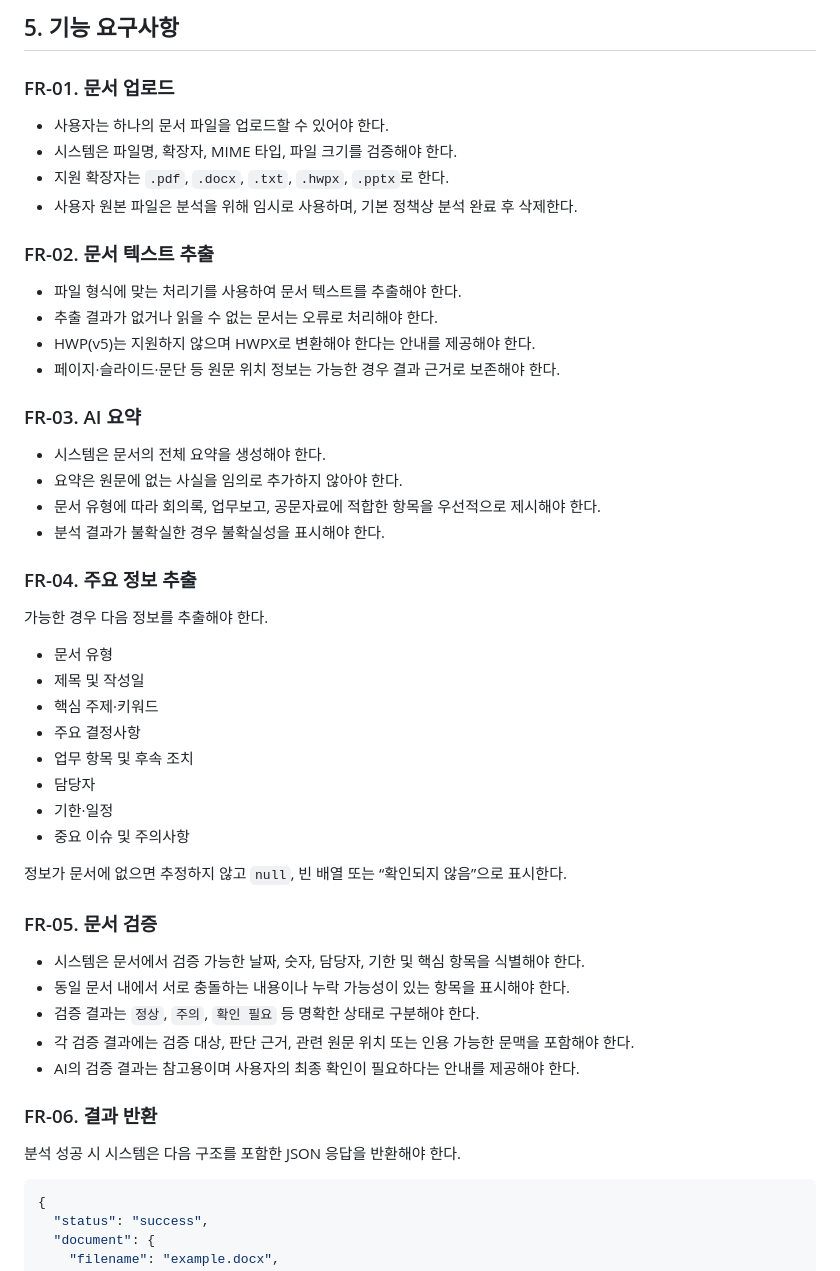
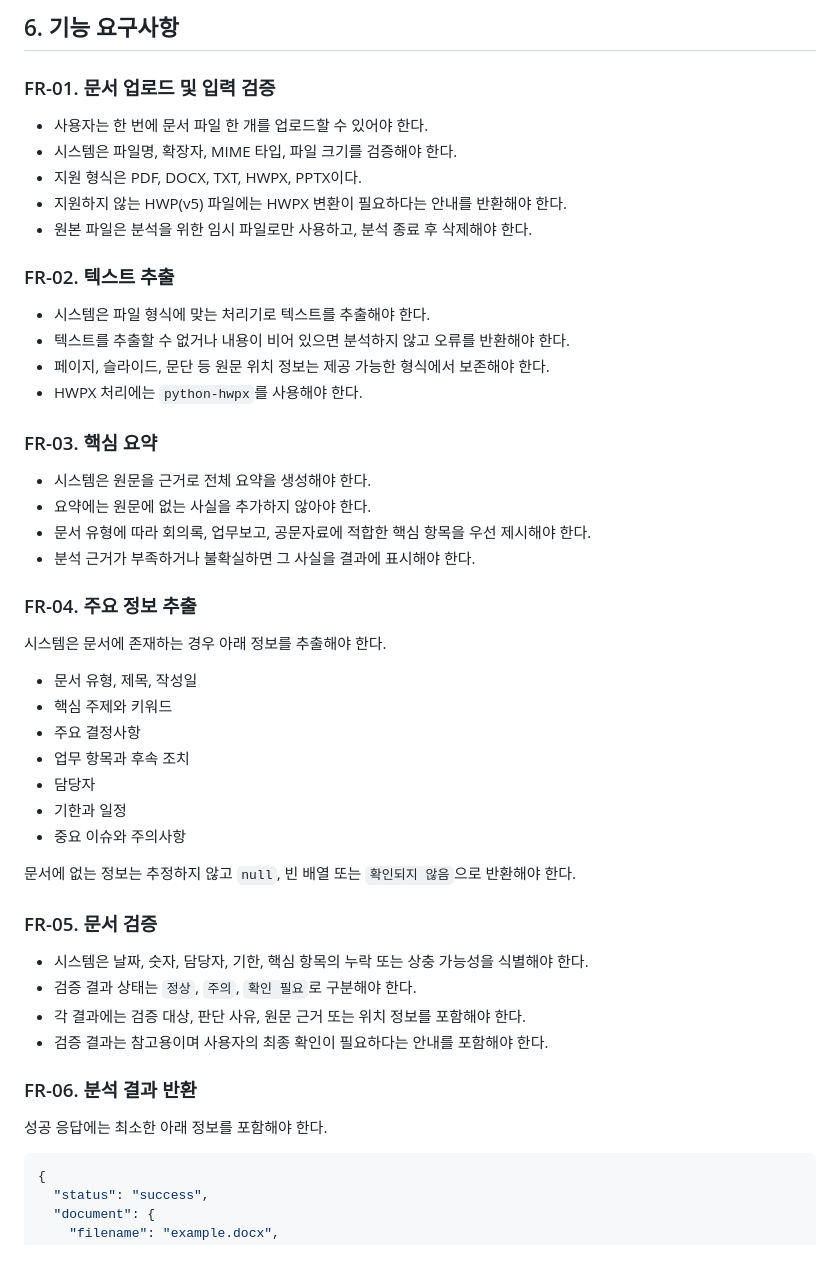
Before and after one commit to jdk8518/team-project-comm-summary, a Markdown page: docs/requirements-Gharam.md, the part around one of its changes. Drawn GitHub-style.

````diff
--- a/docs/requirements-Gharam.md
+++ b/docs/requirements-Gharam.md
@@ -58,53 +72,52 @@
 
-## 5. 기능 요구사항
+## 6. 기능 요구사항
 
-### FR-01. 문서 업로드
+### FR-01. 문서 업로드 및 입력 검증
 
-- 사용자는 하나의 문서 파일을 업로드할 수 있어야 한다.
+- 사용자는 한 번에 문서 파일 한 개를 업로드할 수 있어야 한다.
 - 시스템은 파일명, 확장자, MIME 타입, 파일 크기를 검증해야 한다.
-- 지원 확장자는 `.pdf`, `.docx`, `.txt`, `.hwpx`, `.pptx`로 한다.
-- 사용자 원본 파일은 분석을 위해 임시로 사용하며, 기본 정책상 분석 완료 후 삭제한다.
+- 지원 형식은 PDF, DOCX, TXT, HWPX, PPTX이다.
+- 지원하지 않는 HWP(v5) 파일에는 HWPX 변환이 필요하다는 안내를 반환해야 한다.
+- 원본 파일은 분석을 위한 임시 파일로만 사용하고, 분석 종료 후 삭제해야 한다.
 
-### FR-02. 문서 텍스트 추출
+### FR-02. 텍스트 추출
 
-- 파일 형식에 맞는 처리기를 사용하여 문서 텍스트를 추출해야 한다.
-- 추출 결과가 없거나 읽을 수 없는 문서는 오류로 처리해야 한다.
-- HWP(v5)는 지원하지 않으며 HWPX로 변환해야 한다는 안내를 제공해야 한다.
-- 페이지·슬라이드·문단 등 원문 위치 정보는 가능한 경우 결과 근거로 보존해야 한다.
+- 시스템은 파일 형식에 맞는 처리기로 텍스트를 추출해야 한다.
+- 텍스트를 추출할 수 없거나 내용이 비어 있으면 분석하지 않고 오류를 반환해야 한다.
+- 페이지, 슬라이드, 문단 등 원문 위치 정보는 제공 가능한 형식에서 보존해야 한다.
+- HWPX 처리에는 `python-hwpx`를 사용해야 한다.
 
-### FR-03. AI 요약
+### FR-03. 핵심 요약
 
-- 시스템은 문서의 전체 요약을 생성해야 한다.
-- 요약은 원문에 없는 사실을 임의로 추가하지 않아야 한다.
-- 문서 유형에 따라 회의록, 업무보고, 공문자료에 적합한 항목을 우선적으로 제시해야 한다.
-- 분석 결과가 불확실한 경우 불확실성을 표시해야 한다.
+- 시스템은 원문을 근거로 전체 요약을 생성해야 한다.
+- 요약에는 원문에 없는 사실을 추가하지 않아야 한다.
+- 문서 유형에 따라 회의록, 업무보고, 공문자료에 적합한 핵심 항목을 우선 제시해야 한다.
+- 분석 근거가 부족하거나 불확실하면 그 사실을 결과에 표시해야 한다.
 
 ### FR-04. 주요 정보 추출
 
-가능한 경우 다음 정보를 추출해야 한다.
+시스템은 문서에 존재하는 경우 아래 정보를 추출해야 한다.
 
-- 문서 유형
-- 제목 및 작성일
-- 핵심 주제·키워드
+- 문서 유형, 제목, 작성일
+- 핵심 주제와 키워드
 - 주요 결정사항
-- 업무 항목 및 후속 조치
+- 업무 항목과 후속 조치
 - 담당자
-- 기한·일정
-- 중요 이슈 및 주의사항
+- 기한과 일정
+- 중요 이슈와 주의사항
 
-정보가 문서에 없으면 추정하지 않고 `null`, 빈 배열 또는 “확인되지 않음”으로 표시한다.
+문서에 없는 정보는 추정하지 않고 `null`, 빈 배열 또는 `확인되지 않음`으로 반환해야 한다.
 
 ### FR-05. 문서 검증
 
-- 시스템은 문서에서 검증 가능한 날짜, 숫자, 담당자, 기한 및 핵심 항목을 식별해야 한다.
-- 동일 문서 내에서 서로 충돌하는 내용이나 누락 가능성이 있는 항목을 표시해야 한다.
-- 검증 결과는 `정상`, `주의`, `확인 필요` 등 명확한 상태로 구분해야 한다.
-- 각 검증 결과에는 검증 대상, 판단 근거, 관련 원문 위치 또는 인용 가능한 문맥을 포함해야 한다.
-- AI의 검증 결과는 참고용이며 사용자의 최종 확인이 필요하다는 안내를 제공해야 한다.
+- 시스템은 날짜, 숫자, 담당자, 기한, 핵심 항목의 누락 또는 상충 가능성을 식별해야 한다.
+- 검증 결과 상태는 `정상`, `주의`, `확인 필요`로 구분해야 한다.
+- 각 결과에는 검증 대상, 판단 사유, 원문 근거 또는 위치 정보를 포함해야 한다.
+- 검증 결과는 참고용이며 사용자의 최종 확인이 필요하다는 안내를 포함해야 한다.
 
-### FR-06. 결과 반환
+### FR-06. 분석 결과 반환
 
-분석 성공 시 시스템은 다음 구조를 포함한 JSON 응답을 반환해야 한다.
+성공 응답에는 최소한 아래 정보를 포함해야 한다.
 
 ```json
 {
````
Also changed, not shown: other parts of docs/requirements-Gharam.md (+114 -119 lines), walkthrough/Gharam/20260723_05_rewrite_requirements_for_vibe_frame_kit.md (added, +46 -0 lines).
